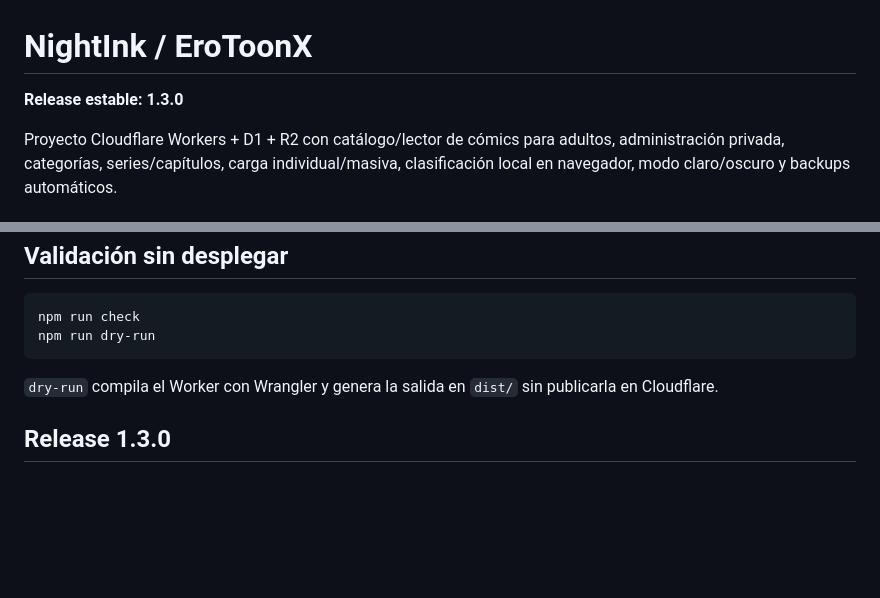
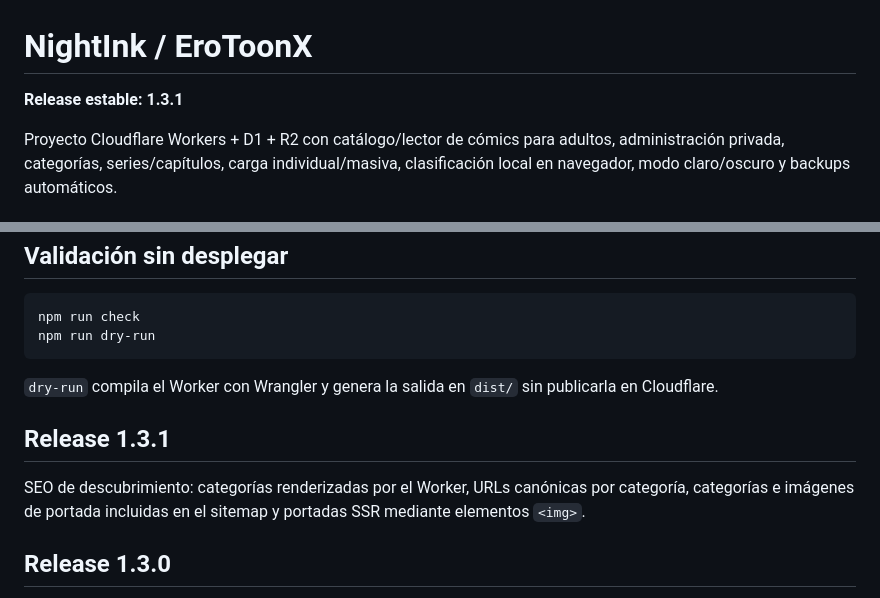
Before and after one commit to aguasdaniel0406-byte/EroToonX, a Markdown page: README.md, 2 parts joined by grey strips. Rendered like a GitHub page; blank space fills up the shorter version.

```diff
--- a/README.md
+++ b/README.md
@@ -1,6 +1,6 @@
 # NightInk / EroToonX
 
-**Release estable: 1.3.0**
+**Release estable: 1.3.1**
 
 Proyecto Cloudflare Workers + D1 + R2 con catálogo/lector de cómics para adultos, administración privada, categorías, series/capítulos, carga individual/masiva, clasificación local en navegador, modo claro/oscuro y backups automáticos.
 
@@ -103,6 +103,10 @@ npm run dry-run
 `dry-run` compila el Worker con Wrangler y genera la salida en `dist/` sin
 publicarla en Cloudflare.
 
+## Release 1.3.1
+
+SEO de descubrimiento: categorías renderizadas por el Worker, URLs canónicas por categoría, categorías e imágenes de portada incluidas en el sitemap y portadas SSR mediante elementos `<img>`.
+
 ## Release 1.3.0
 
 La release mantiene todo el endurecimiento de v1.2.1 y añade una herramienta editorial de **Mezclar recientes** en el Admin. El orden visual se guarda separado de las fechas reales, puede restaurarse por fecha en cualquier momento y no modifica lector, series, uploads, categorías ni backups.
```
